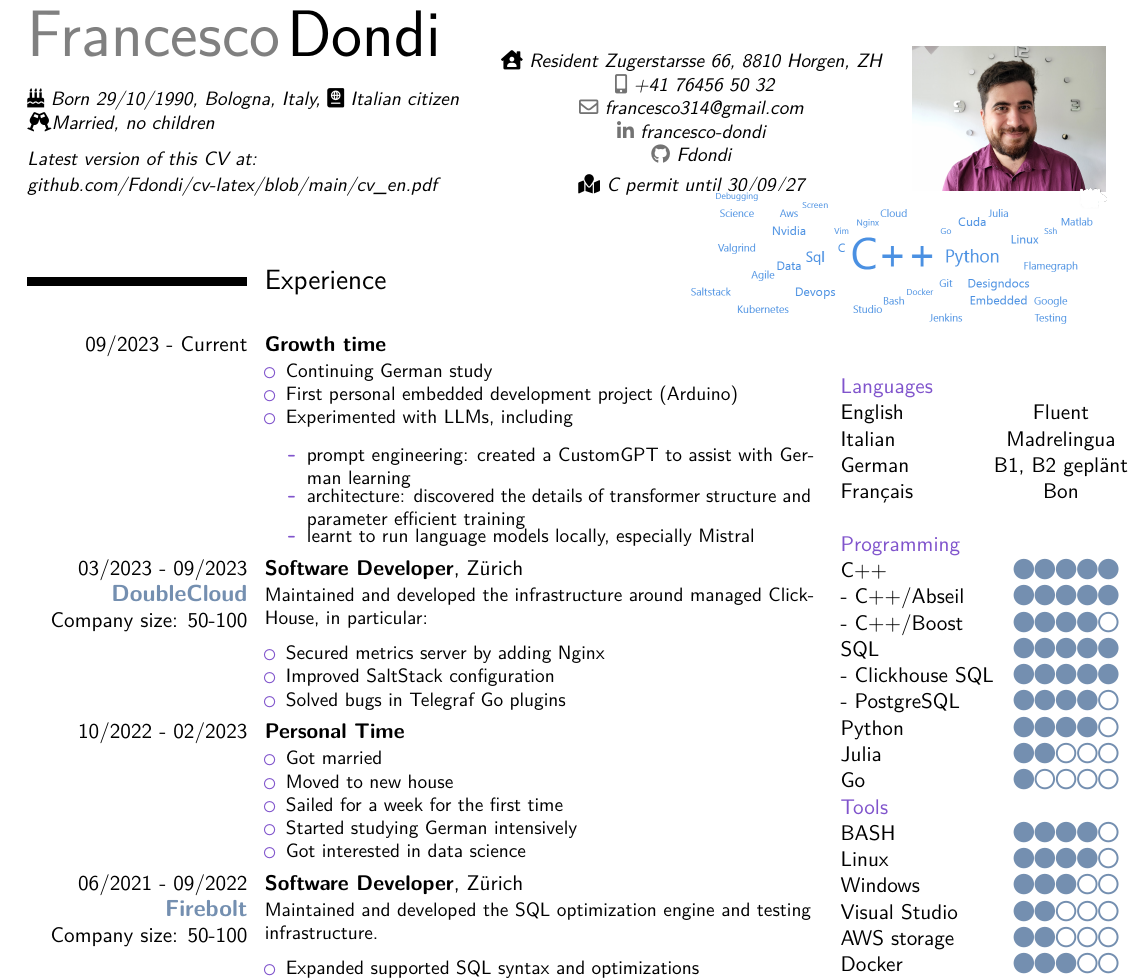
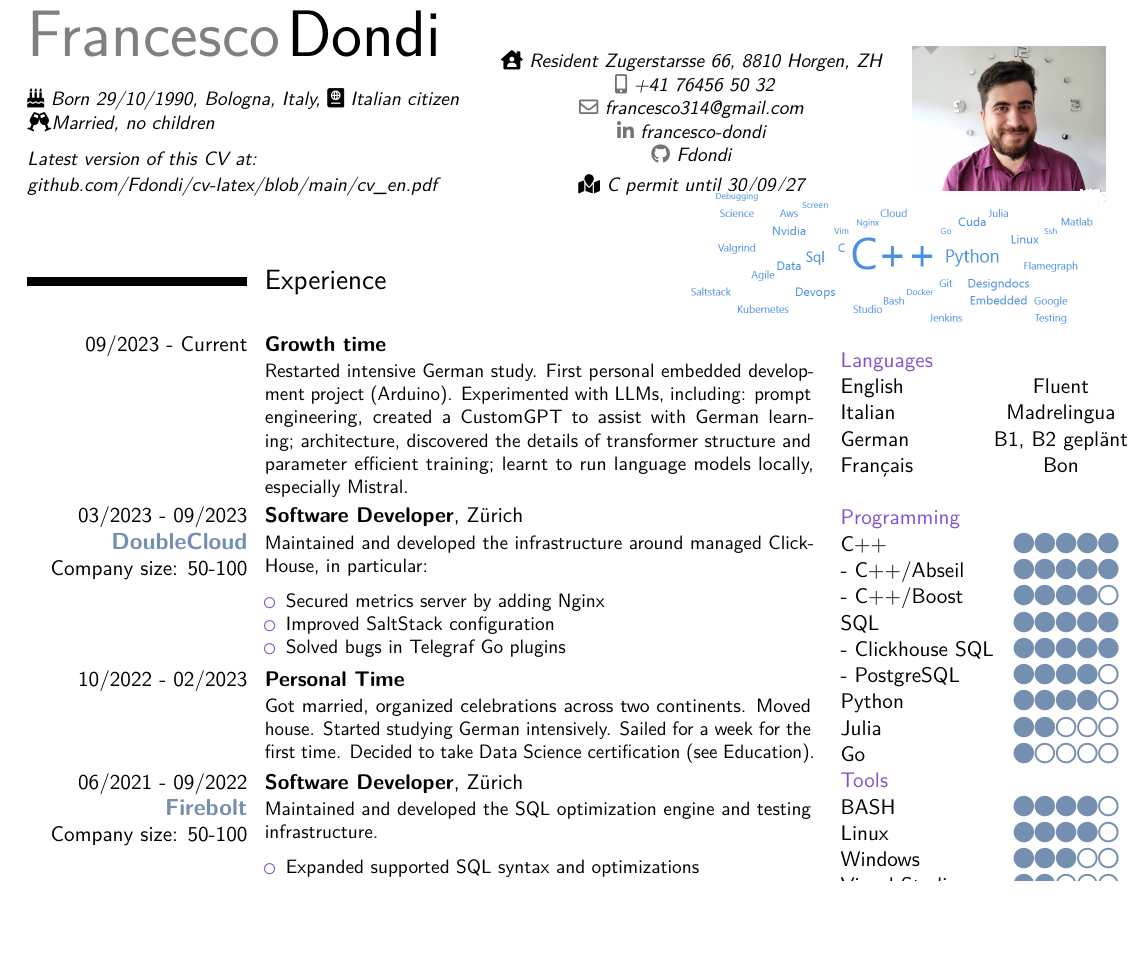
Before and after one commit to Fdondi/cv-latex, a LaTeX CV (cv_en.tex): part of page 1 of 3, cut so that both start at the same text, the shorter picture padded with empty space. Compiled offline with pdfLaTeX.

Commit message:
removed lists from unemployment

```diff
--- a/cv_en.tex
+++ b/cv_en.tex
@@ -141,18 +141,7 @@
 \cventry{09/2023 - Current}{Growth time}{}{}{}{
 \noindent
 \begin{minipage}[t]{0.65\textwidth}
-\begin{itemize}
-\setlength\itemsep{-0.3em}
-\item Continuing German study
-\item First personal embedded development project (Arduino)
-\item Experimented with LLMs, including
-\begin{itemize}
-\setlength\itemsep{-0.5em}
-\item prompt engineering: created a CustomGPT to assist with German learning
-\item architecture: discovered the details of transformer structure and parameter efficient training
-\item learnt to run language models locally, especially Mistral
-\end{itemize}
-\end{itemize}
+Restarted intensive German study. First personal embedded development project (Arduino). Experimented with LLMs, including: prompt engineering, created a CustomGPT to assist with German learning; architecture, discovered the details of transformer structure and parameter efficient training; learnt to run language models locally, especially Mistral.
 \end{minipage}
 }
 
@@ -173,14 +162,7 @@ Maintained and developed the infrastructure around managed ClickHouse, in partic
 \cventry{10/2022 - 02/2023}{Personal Time}{}{}{}{
 \noindent
 \begin{minipage}[t]{0.65\textwidth}
-\begin{itemize}
-\setlength\itemsep{-0.3em}
-\item Got married
-\item Moved to new house
-\item Sailed for a week for the first time
-\item Started studying German intensively
-\item Got interested in data science
-\end{itemize}
+Got married, organized celebrations across two continents. Moved house. Started studying German intensively. Sailed for a week for the first time. Decided to take Data Science certification (see Education).
 \end{minipage}
 }
 
```
